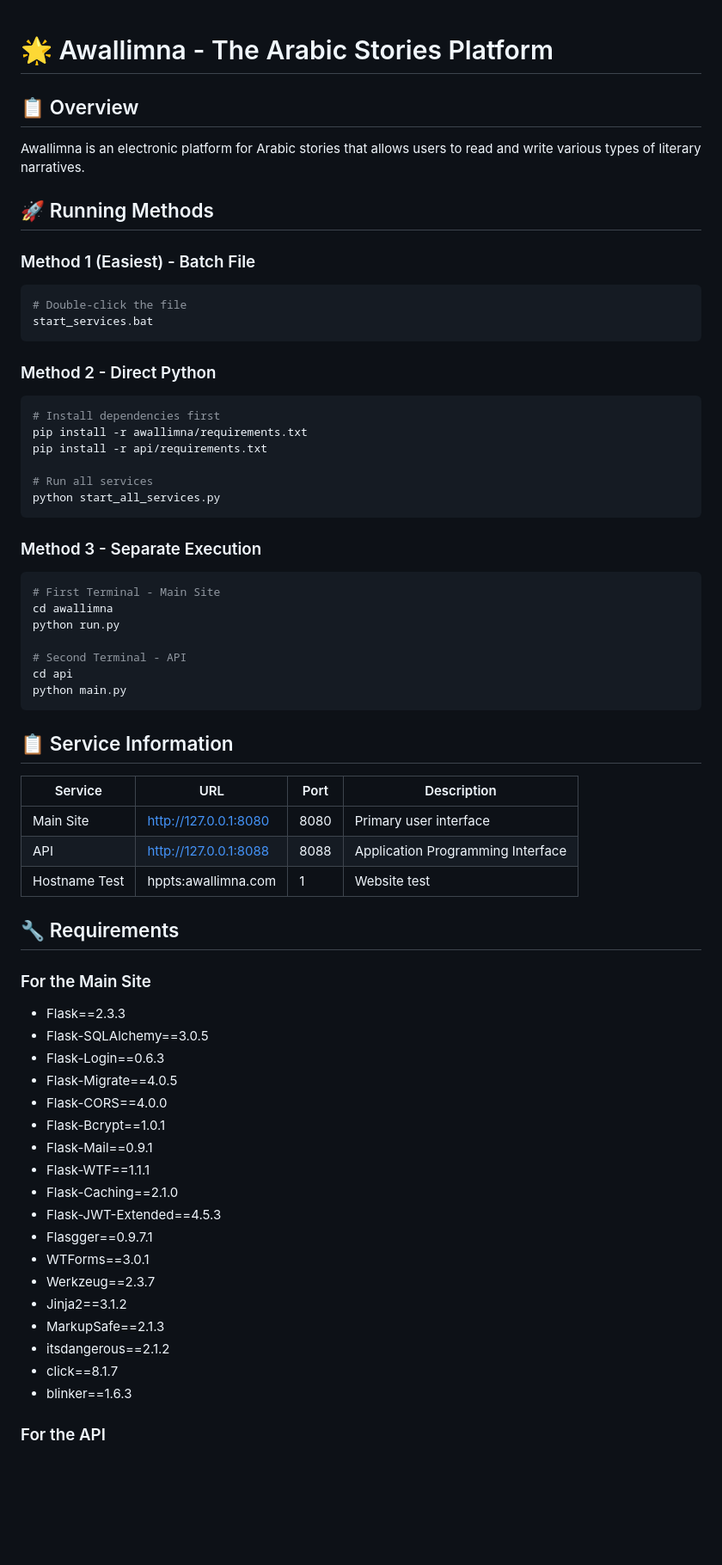
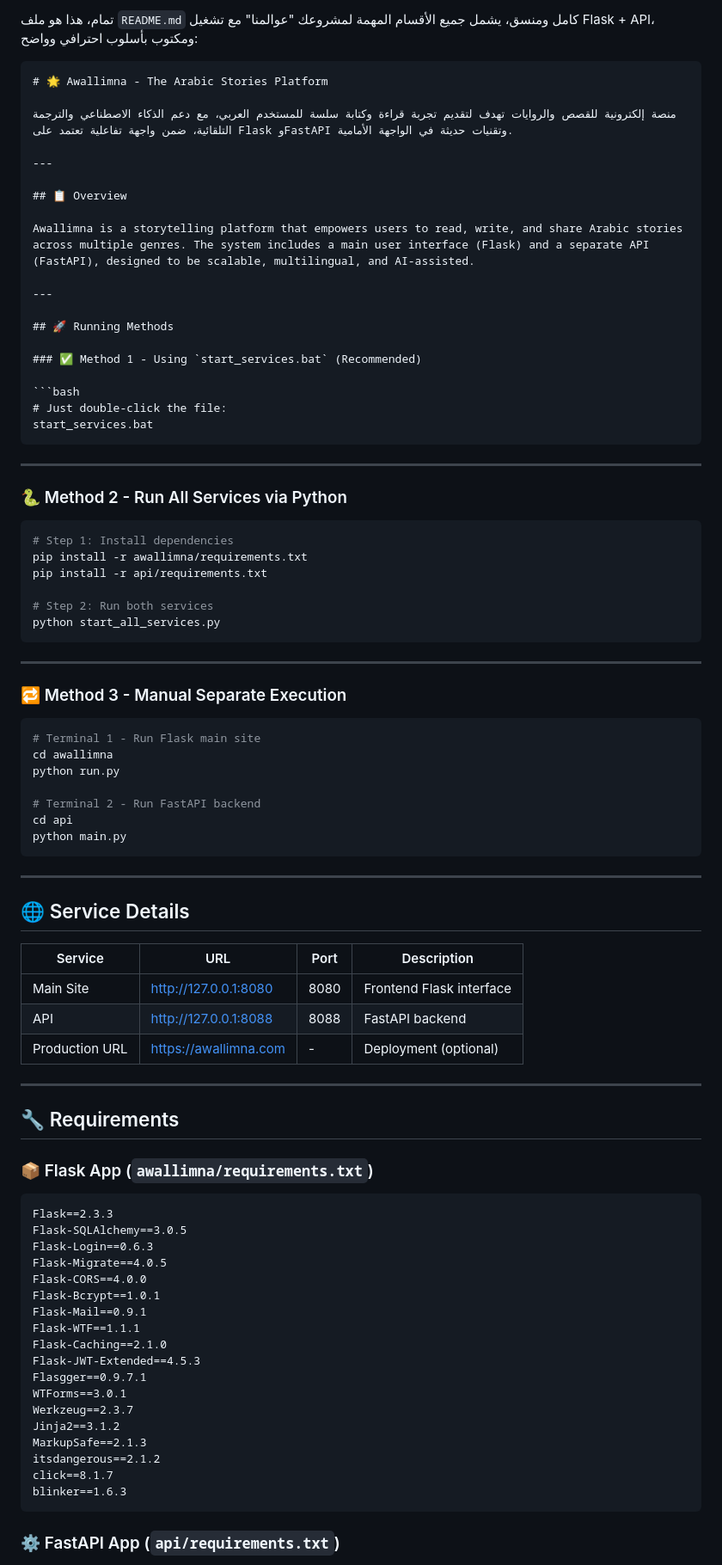
Before and after one commit to Osamh64/website, a Markdown page: README.md, the part around one of its changes. Shown at 86% size. GitHub-like rendering; blank space fills up the shorter version.

`````diff
--- a/README.md
+++ b/README.md
@@ -1,71 +1,90 @@
+تمام، هذا هو ملف `README.md` كامل ومنسق، يشمل جميع الأقسام المهمة لمشروعك "عوالمنا" مع تشغيل Flask + API، ومكتوب بأسلوب احترافي وواضح:
+
+````markdown
 # 🌟 Awallimna - The Arabic Stories Platform
+
+منصة إلكترونية للقصص والروايات تهدف لتقديم تجربة قراءة وكتابة سلسة للمستخدم العربي، مع دعم الذكاء الاصطناعي والترجمة التلقائية، ضمن واجهة تفاعلية تعتمد على Flask وFastAPI وتقنيات حديثة في الواجهة الأمامية.
+
+---
 
 ## 📋 Overview
 
-Awallimna is an electronic platform for Arabic stories that allows users to read and write various types of literary narratives.
+Awallimna is a storytelling platform that empowers users to read, write, and share Arabic stories across multiple genres. The system includes a main user interface (Flask) and a separate API (FastAPI), designed to be scalable, multilingual, and AI-assisted.
+
+---
 
 ## 🚀 Running Methods
 
-### Method 1 (Easiest) - Batch File
+### ✅ Method 1 - Using `start_services.bat` (Recommended)
 
 ```bash
-# Double-click the file
+# Just double-click the file:
 start_services.bat
-```
+````
 
-### Method 2 - Direct Python
+---
+
+### 🐍 Method 2 - Run All Services via Python
 
 ```bash
-# Install dependencies first
+# Step 1: Install dependencies
 pip install -r awallimna/requirements.txt
 pip install -r api/requirements.txt
 
-# Run all services
+# Step 2: Run both services
 python start_all_services.py
 ```
 
-### Method 3 - Separate Execution
+---
+
+### 🔁 Method 3 - Manual Separate Execution
 
 ```bash
-# First Terminal - Main Site
+# Terminal 1 - Run Flask main site
 cd awallimna
 python run.py
 
-# Second Terminal - API
+# Terminal 2 - Run FastAPI backend
 cd api
 python main.py
 ```
 
-## 📋 Service Information
+---
 
-| Service | URL | Port | Description |
-|---------|-----|------|-------------|
-| Main Site | <http://127.0.0.1:8080> | 8080 | Primary user interface |
-| API | <http://127.0.0.1:8088> | 8088 | Application Programming Interface |
-| Hostname Test | hppts:awallimna.com | 1 | Website test |
+## 🌐 Service Details
+
+| Service        | URL                                            | Port | Description              |
+| -------------- | ---------------------------------------------- | ---- | ------------------------ |
+| Main Site      | [http://127.0.0.1:8080](http://127.0.0.1:8080) | 8080 | Frontend Flask interface |
+| API            | [http://127.0.0.1:8088](http://127.0.0.1:8088) | 8088 | FastAPI backend          |
+| Production URL | [https://awallimna.com](https://awallimna.com) | -    | Deployment (optional)    |
+
+---
 
 ## 🔧 Requirements
 
-### For the Main Site
+### 📦 Flask App (`awallimna/requirements.txt`)
 
-- Flask==2.3.3
-- Flask-SQLAlchemy==3.0.5
-- Flask-Login==0.6.3
-- Flask-Migrate==4.0.5
-- Flask-CORS==4.0.0
-- Flask-Bcrypt==1.0.1
-- Flask-Mail==0.9.1
-- Flask-WTF==1.1.1
-- Flask-Caching==2.1.0
-- Flask-JWT-Extended==4.5.3
-- Flasgger==0.9.7.1
-- WTForms==3.0.1
-- Werkzeug==2.3.7
-- Jinja2==3.1.2
-- MarkupSafe==2.1.3
-- itsdangerous==2.1.2
-- click==8.1.7
-- blinker==1.6.3
+```txt
+Flask==2.3.3
+Flask-SQLAlchemy==3.0.5
+Flask-Login==0.6.3
+Flask-Migrate==4.0.5
+Flask-CORS==4.0.0
+Flask-Bcrypt==1.0.1
+Flask-Mail==0.9.1
+Flask-WTF==1.1.1
+Flask-Caching==2.1.0
+Flask-JWT-Extended==4.5.3
+Flasgger==0.9.7.1
+WTForms==3.0.1
+Werkzeug==2.3.7
+Jinja2==3.1.2
+MarkupSafe==2.1.3
+itsdangerous==2.1.2
+click==8.1.7
+blinker==1.6.3
+```
 
-### For the API
+### ⚙️ FastAPI App (`api/requirements.txt`)
 
`````
Also changed, not shown: other parts of README.md (+76 -47 lines).
